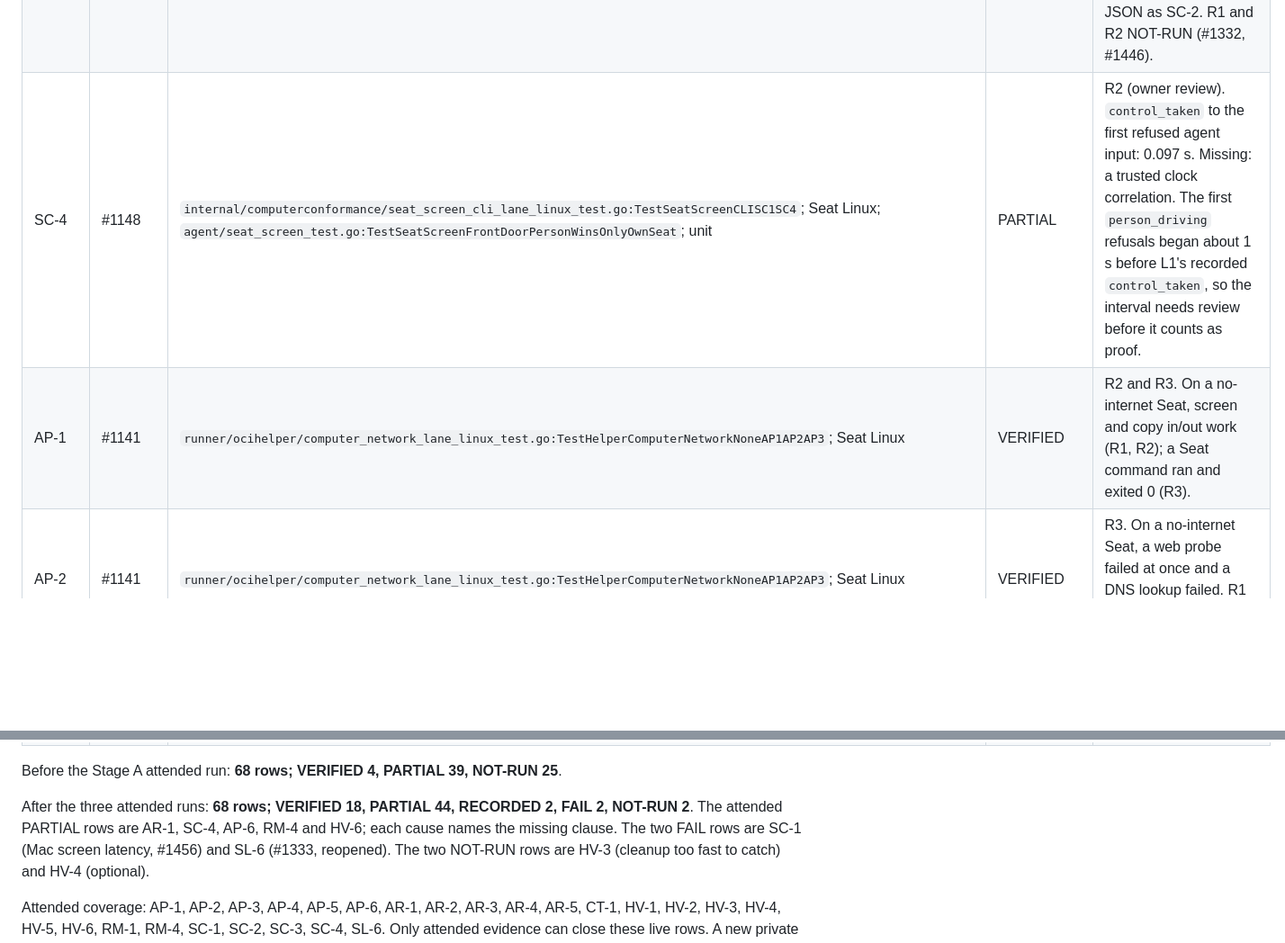
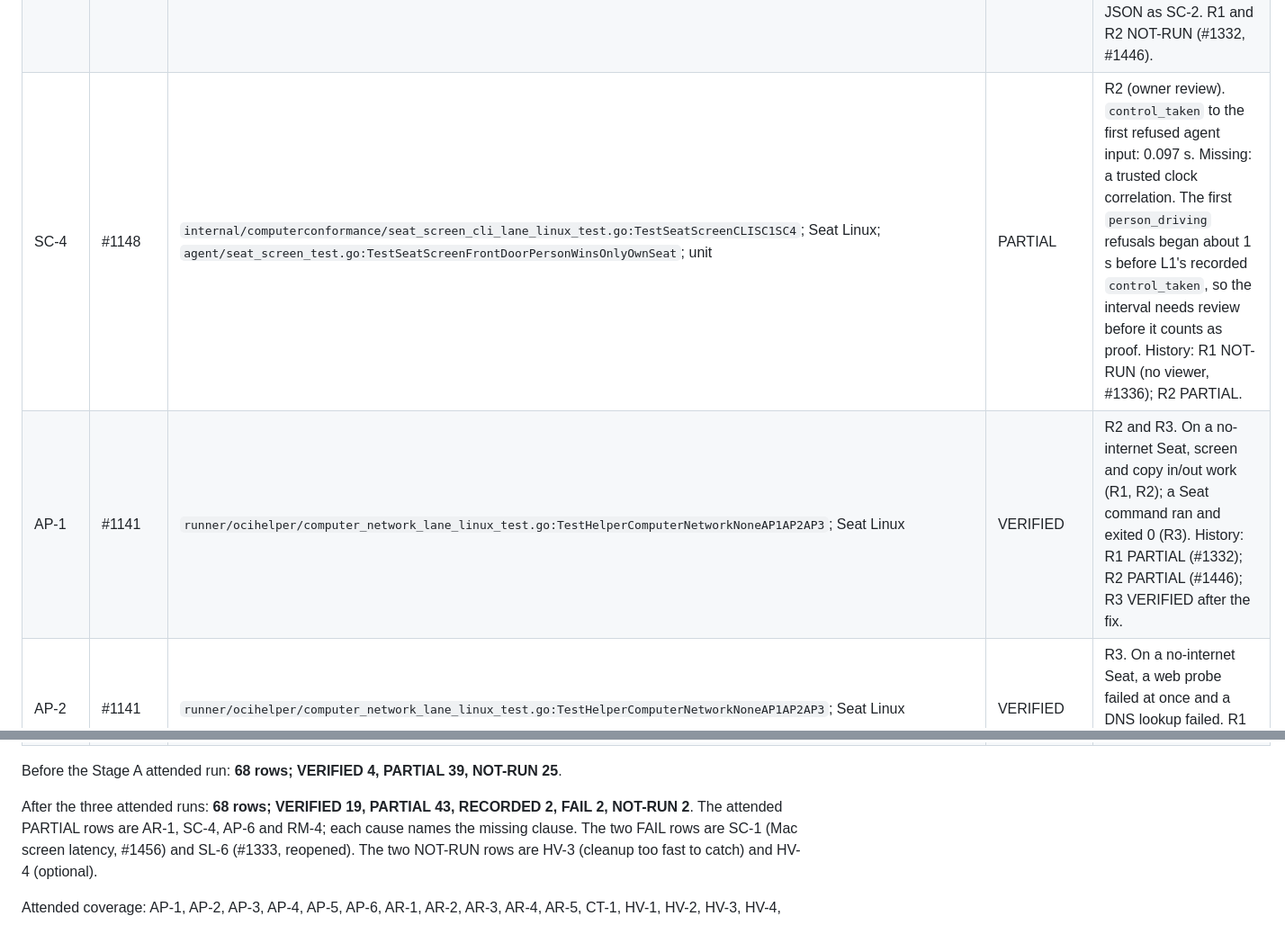
Before and after one commit to Derek-X-Wang/wefty, a Markdown page: docs/acceptance/stage-a-matrix.md, 2 parts joined by grey strips. Shown at 90% size. Rendered like a GitHub page; blank space fills up the shorter version.

```diff
--- a/docs/acceptance/stage-a-matrix.md
+++ b/docs/acceptance/stage-a-matrix.md
@@ -40,8 +42,8 @@ they do not certify the other clauses.
 | SC-1 | #1148 | `internal/computerconformance/seat_screen_cli_lane_linux_test.go:TestSeatScreenCLISC1SC4`; Seat Linux; `cmd/wefty/seat_screen_rework_test.go:TestSeatScreenTimingBreakdown`; unit | FAIL | R1 and R2. Mac click plus screenshot: R1 median 1.76 s (4 samples), R2 1.48 s, against the 1 s gate. The Linux lane measured 0.34 s, so the gap is Mac-specific. #1456. |
 | SC-2 | #1154 | No complete source proof identified. | RECORDED | R1, R2, R3. Screen-only loop: 10/10 steps each run, exact result JSON. R3: about 145 s of AI loop, 34 tool calls. Measurement row; no pass gate. |
 | SC-3 | #1154 | No complete source proof identified. | RECORDED | R3. One Playwright Seat command: 10/10 steps, 0.72 s in the browser, about 14 s of AI loop, 2 tool calls, same exact result JSON as SC-2. R1 and R2 NOT-RUN (#1332, #1446). |
-| SC-4 | #1148 | `internal/computerconformance/seat_screen_cli_lane_linux_test.go:TestSeatScreenCLISC1SC4`; Seat Linux; `agent/seat_screen_test.go:TestSeatScreenFrontDoorPersonWinsOnlyOwnSeat`; unit | PARTIAL | R2 (owner review). `control_taken` to the first refused agent input: 0.097 s. Missing: a trusted clock correlation. The first `person_driving` refusals began about 1 s before L1's recorded `control_taken`, so the interval needs review before it counts as proof. |
-| AP-1 | #1141 | `runner/ocihelper/computer_network_lane_linux_test.go:TestHelperComputerNetworkNoneAP1AP2AP3`; Seat Linux | VERIFIED | R2 and R3. On a no-internet Seat, screen and copy in/out work (R1, R2); a Seat command ran and exited 0 (R3). |
+| SC-4 | #1148 | `internal/computerconformance/seat_screen_cli_lane_linux_test.go:TestSeatScreenCLISC1SC4`; Seat Linux; `agent/seat_screen_test.go:TestSeatScreenFrontDoorPersonWinsOnlyOwnSeat`; unit | PARTIAL | R2 (owner review). `control_taken` to the first refused agent input: 0.097 s. Missing: a trusted clock correlation. The first `person_driving` refusals began about 1 s before L1's recorded `control_taken`, so the interval needs review before it counts as proof. History: R1 NOT-RUN (no viewer, #1336); R2 PARTIAL. |
+| AP-1 | #1141 | `runner/ocihelper/computer_network_lane_linux_test.go:TestHelperComputerNetworkNoneAP1AP2AP3`; Seat Linux | VERIFIED | R2 and R3. On a no-internet Seat, screen and copy in/out work (R1, R2); a Seat command ran and exited 0 (R3). History: R1 PARTIAL (#1332); R2 PARTIAL (#1446); R3 VERIFIED after the fix. |
 | AP-2 | #1141 | `runner/ocihelper/computer_network_lane_linux_test.go:TestHelperComputerNetworkNoneAP1AP2AP3`; Seat Linux | VERIFIED | R3. On a no-internet Seat, a web probe failed at once and a DNS lookup failed. R1 and R2 NOT-RUN (#1332, #1446). |
 | AP-3 | #1141 | `runner/ocihelper/computer_network_lane_linux_test.go:TestHelperComputerNetworkNoneAP1AP2AP3`; Seat Linux | VERIFIED | R1. `node doctor` exit 0, every section OK, while a no-internet Seat was live. |
 | AP-4 | #1135 | `cmd/wefty/seat_window_test.go:TestSeatApprovalNoCLIOrControlSocketAnswer`; unit; `l1/seat_approval_service_acceptance_test.go:TestServiceAcceptanceSeatApprovalAuthorityAP4`; service-acceptance | VERIFIED | R1. The sandboxed AI agent's `seat approve` is a usage refusal; only the owner's native dialog approves. |
@@ -103,9 +105,9 @@ they do not certify the other clauses.
 
 Before the Stage A attended run: **68 rows; VERIFIED 4, PARTIAL 39, NOT-RUN 25**.
 
-After the three attended runs: **68 rows; VERIFIED 18, PARTIAL 44, RECORDED 2,
-FAIL 2, NOT-RUN 2**. The attended PARTIAL rows are AR-1, SC-4, AP-6, RM-4 and
-HV-6; each cause names the missing clause. The two FAIL rows are SC-1 (Mac
+After the three attended runs: **68 rows; VERIFIED 19, PARTIAL 43, RECORDED 2,
+FAIL 2, NOT-RUN 2**. The attended PARTIAL rows are AR-1, SC-4, AP-6 and RM-4;
+each cause names the missing clause. The two FAIL rows are SC-1 (Mac
 screen latency, #1456) and SL-6 (#1333, reopened). The two NOT-RUN rows are HV-3 (cleanup too fast to catch)
 and HV-4 (optional).
 
```
Also changed, not shown: other parts of docs/acceptance/stage-a-matrix.md (+10 -8 lines).
